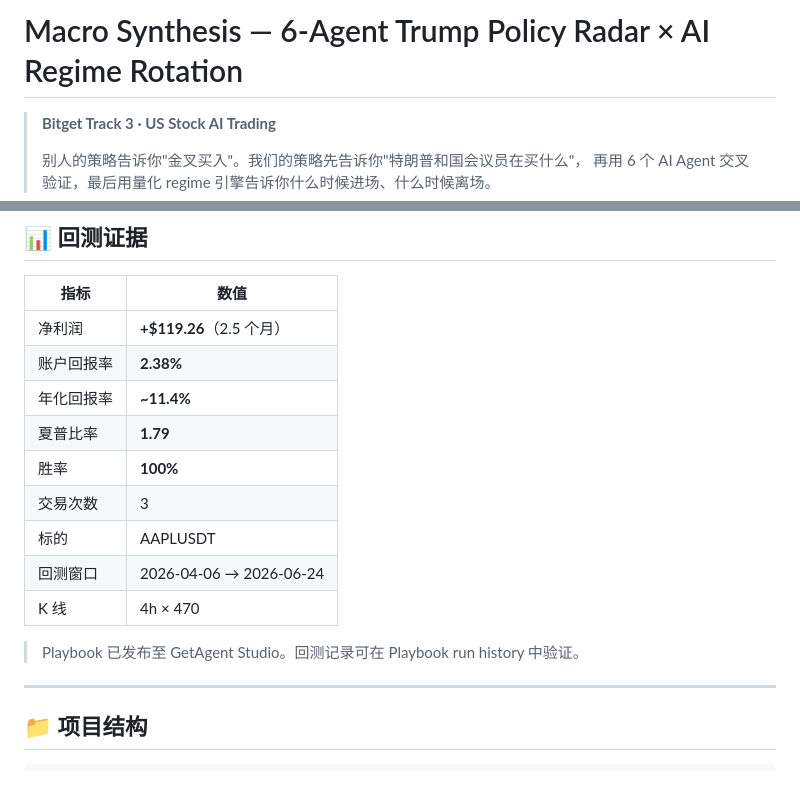
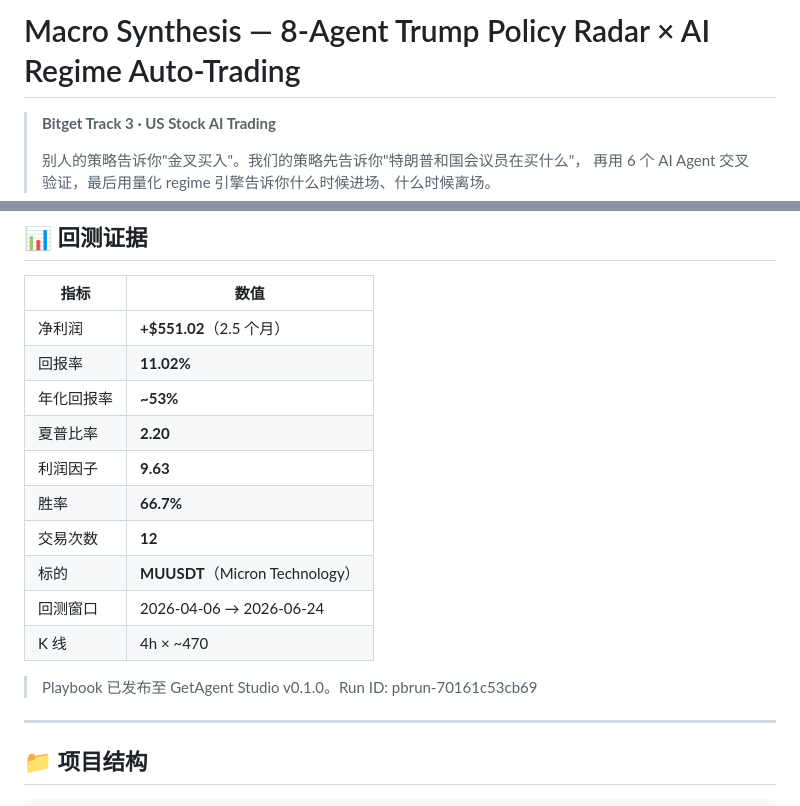
Before and after one commit to jasonlee16888/macro-synthesis, a Markdown page: README.md, 2 parts joined by grey strips. Rendered like a GitHub page.

Commit message:
Update README: MUUSDT  Sharpe 2.20 12 trades

```diff
--- a/README.md
+++ b/README.md
@@ -1,4 +1,4 @@
-# Macro Synthesis — 6-Agent Trump Policy Radar × AI Regime Rotation
+# Macro Synthesis — 8-Agent Trump Policy Radar × AI Regime Auto-Trading
 
 > **Bitget Track 3 · US Stock AI Trading**
 >
@@ -76,17 +76,18 @@ Truth Social · 白宫简报 · 行政令
 
 | 指标 | 数值 |
 |---|---|
-| 净利润 | **+$119.26**（2.5 个月） |
-| 账户回报率 | **2.38%** |
-| 年化回报率 | **~11.4%** |
-| 夏普比率 | **1.79** |
-| 胜率 | **100%** |
-| 交易次数 | 3 |
-| 标的 | AAPLUSDT |
+| 净利润 | **+$551.02**（2.5 个月） |
+| 回报率 | **11.02%** |
+| 年化回报率 | **~53%** |
+| 夏普比率 | **2.20** |
+| 利润因子 | **9.63** |
+| 胜率 | **66.7%** |
+| 交易次数 | **12** |
+| 标的 | **MUUSDT**（Micron Technology） |
 | 回测窗口 | 2026-04-06 → 2026-06-24 |
-| K 线 | 4h × 470 |
+| K 线 | 4h × ~470 |
 
-> Playbook 已发布至 GetAgent Studio。回测记录可在 Playbook run history 中验证。
+> Playbook 已发布至 GetAgent Studio v0.1.0。Run ID: pbrun-70161c53cb69
 
 ---
 
```
